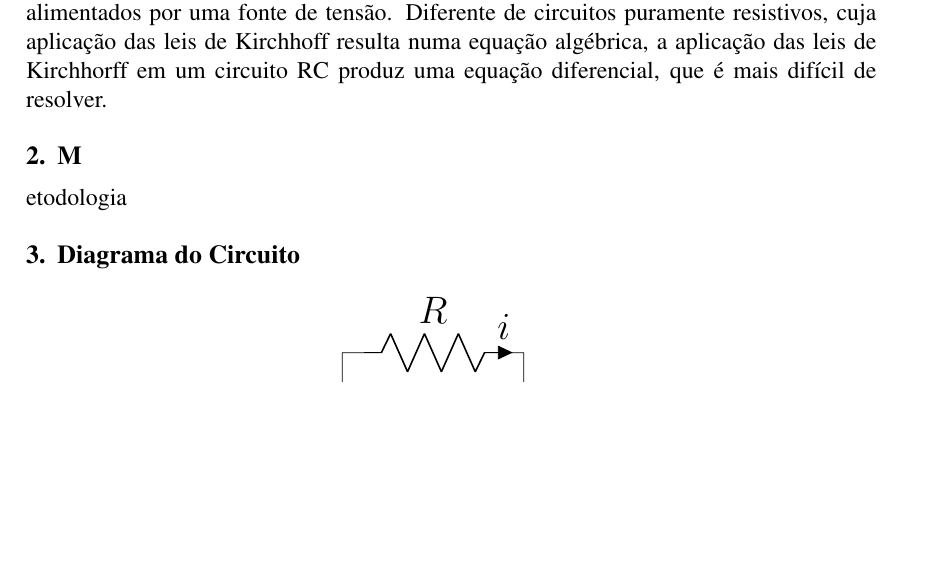
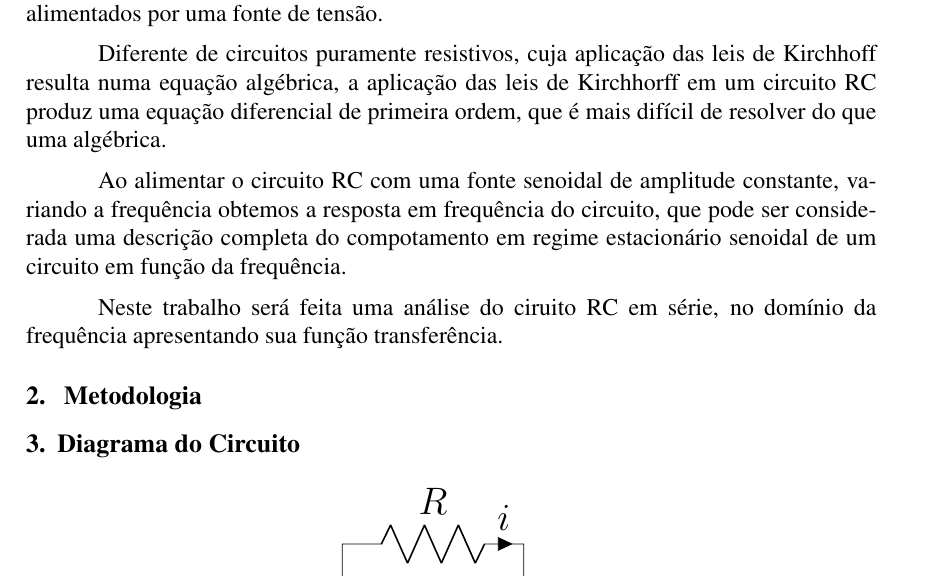
Before and after one commit to PHGSantos/Eletr-nica-para-PDS, a LaTeX paper (sbc-template.tex): part of page 1 of 3, cut so that both start at the same text, the shorter picture padded with empty space. Compiled offline with pdfLaTeX; a LaTeX package or settings file that is missing is left out.

Commit message:
Finalização da introdução

```diff
--- a/sbc-template.tex
+++ b/sbc-template.tex
@@ -37,9 +37,14 @@ O presente documento faz uma análise do circuito RC em série  no domínio da f
 
  \section{Introdução}
  O circuito resistor-capacito (RC), é um dos filtros eletrônicos mais simples e básico da eletrônica. Ele consiste em um capacitor e um resistor ligados em série ou paralelo, alimentados por uma fonte de tensão.
- Diferente de circuitos puramente resistivos, cuja aplicação das leis de Kirchhoff resulta numa equação algébrica, a aplicação das leis de Kirchhorff em um circuito RC produz uma equação diferencial, que é mais difícil  de resolver.
 
- \section Metodologia
+ Diferente de circuitos puramente resistivos, cuja aplicação das leis de Kirchhoff resulta numa equação algébrica, a aplicação das leis de Kirchhorff em um circuito RC produz uma equação diferencial de primeira ordem, que é mais difícil de resolver do que uma algébrica.
+
+ Ao alimentar o circuito RC com uma fonte senoidal de amplitude constante, variando a frequência obtemos a resposta em frequência do circuito, que pode ser considerada uma descrição completa do compotamento em regime estacionário senoidal de um circuito em função da frequência.
+
+ Neste trabalho será feita uma análise do ciruito RC em série, no domínio da frequência apresentando sua  função transferência.
+
+ \section{ Metodologia}
 
 
 \section{Diagrama do Circuito}
```
Also changed, not shown: sbc-template.pdf, 4 other files.
